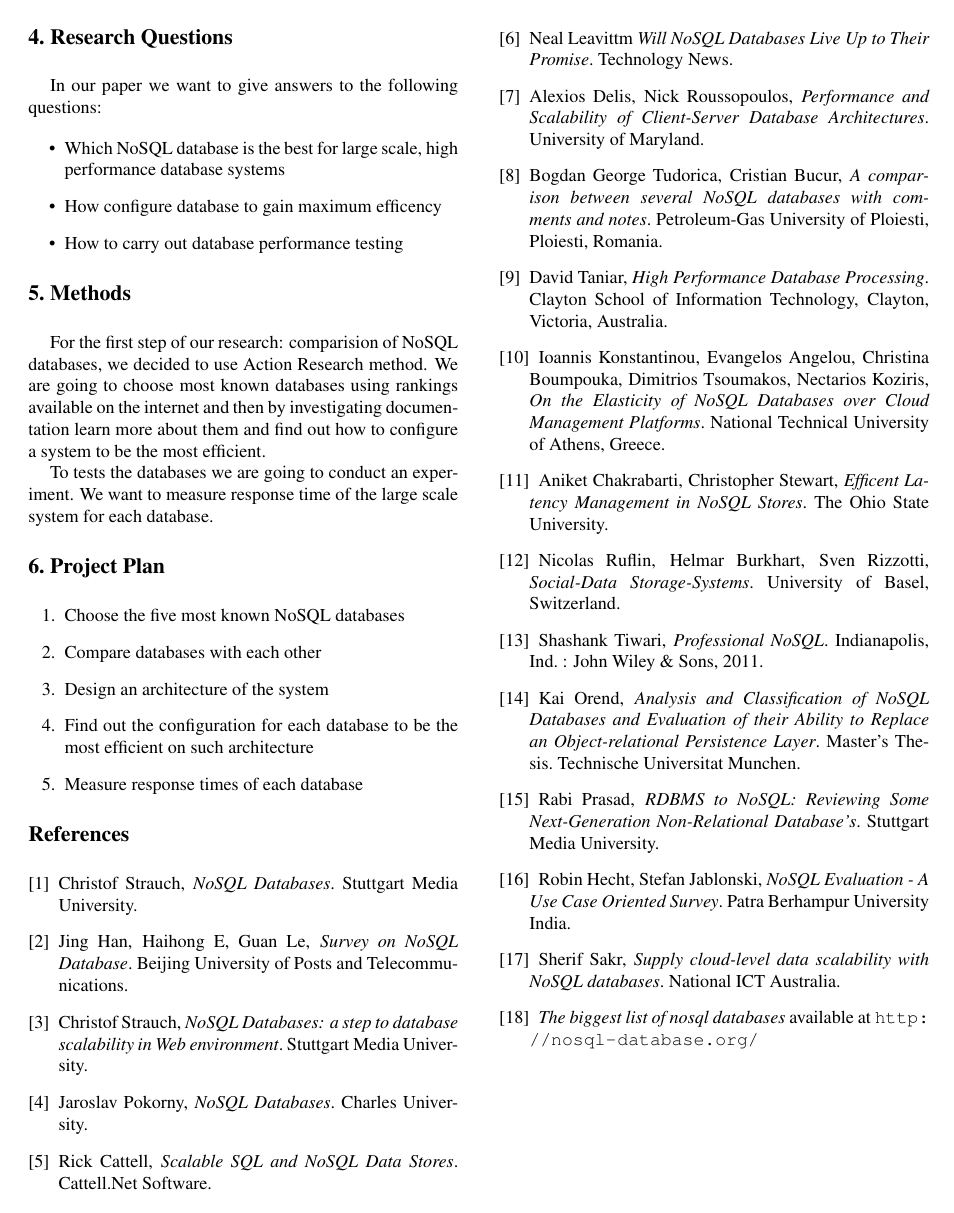
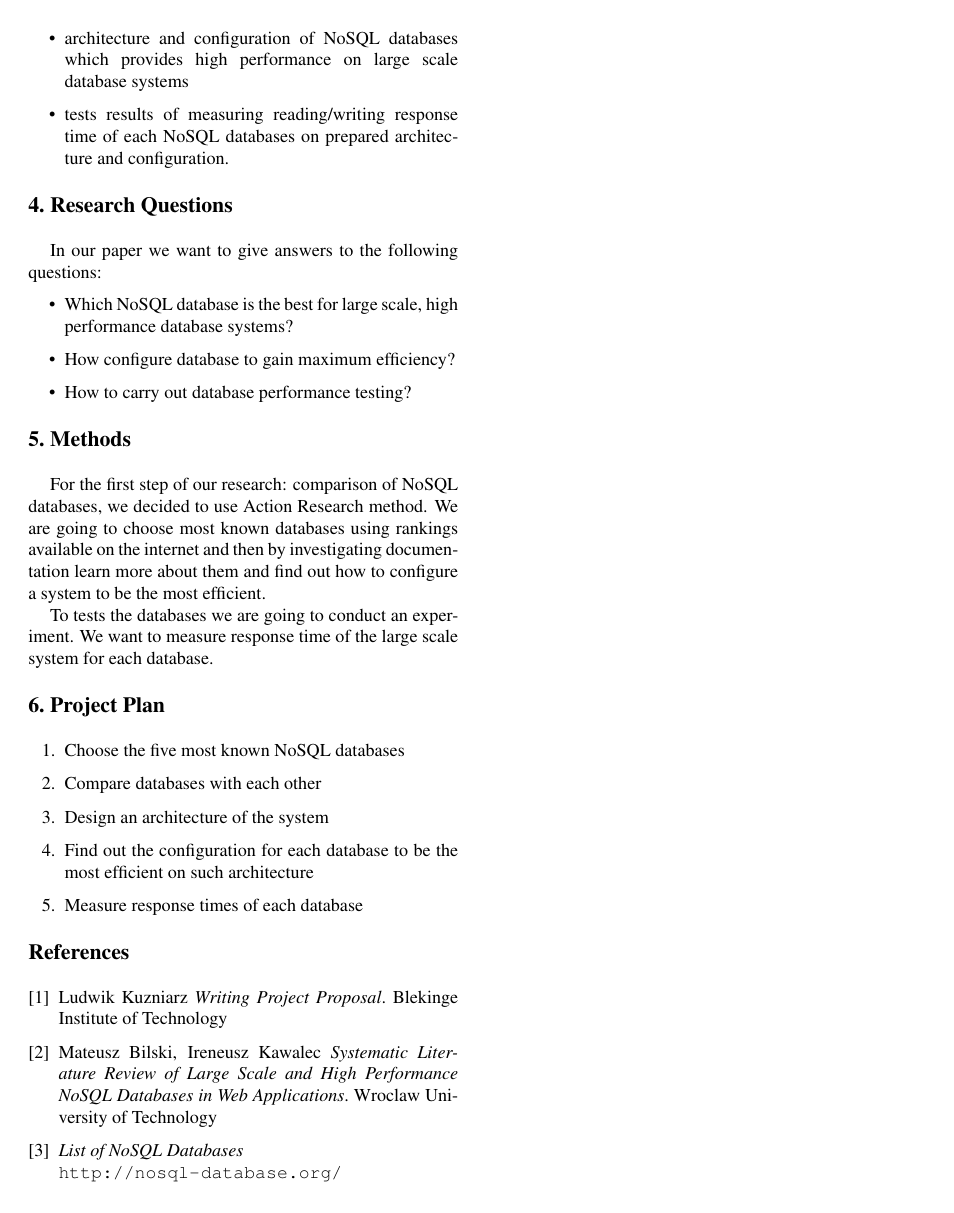
Before and after one commit to ikawalec/researchMethodology, a LaTeX paper (a2/document.tex): page 2 of 2. Compiled offline with pdfLaTeX.

Commit message:
update typos email

```diff
--- a/a2/document.tex
+++ b/a2/document.tex
@@ -78 +78,2 @@ The expected outcomes of the research are:
   \item architecture and configuration of NoSQL databases which provides high performance on large scale database systems
+  \item tests results of measuring reading/writing response time of each NoSQL databases on prepared architecture and configuration.
@@ -84,14 +84,14 @@ The expected outcomes of the research are:
 In our paper we want to give answers to the following questions:
 
 \begin{itemize}
-  \item Which NoSQL database is the best for large scale, high performance database systems
-  \item How configure database to gain maximum efficency
-  \item How to carry out database performance testing
+  \item Which NoSQL database is the best for large scale, high performance database systems?
+  \item How configure database to gain maximum efficiency?
+  \item How to carry out database performance testing?
 \end{itemize}
 
 \Section{Methods}
 
-For the first step of our research: comparision of NoSQL databases, we decided to use Action Research method.
+For the first step of our research: comparison of NoSQL databases, we decided to use Action Research method.
 We are going to choose most known databases using rankings available on the internet and then by investigating
 documentation learn more about them and find out how to configure a system to be the most efficient.
 
@@ -112,76 +112,16 @@ system for each database.
 
 \setcounter{enumiv}{\value{firstbib}}
 
- \bibitem{strauch}
-  	  Christof Strauch,
-      \emph{NoSQL Databases}. Stuttgart Media University.
+      \bibitem{research_methods}
+      Ludwik Kuzniarz
+      \emph{Writing Project Proposal}. Blekinge Institute of Technology
 
-      \bibitem{survey}
-  	  Jing Han, Haihong E, Guan Le,
-      \emph{Survey on NoSQL Database}. Beijing University of Posts and Telecommunications.
-
-      \bibitem{strauch2}
-  	  Christof Strauch,
-      \emph{NoSQL Databases: a step to database scalability in Web environment}. Stuttgart Media University.
-
-      \bibitem{pokorny}
-  	   Jaroslav Pokorny,
-      \emph{NoSQL Databases}. Charles University.
-
-      \bibitem{cattell}
-  	  Rick Cattell,
-      \emph{Scalable SQL and NoSQL Data Stores}. Cattell.Net Software.
-
-      \bibitem{leavittm}
-  	  Neal Leavittm
-      \emph{Will NoSQL Databases Live Up to Their Promise}. Technology News.
-
-      \bibitem{delis}
-  	  Alexios Delis, Nick Roussopoulos,
-      \emph{Performance and Scalability of Client-Server Database Architectures}. University of Maryland.
-
-      \bibitem{tudorica}
-  	  Bogdan George Tudorica, Cristian Bucur,
-      \emph{A comparison between several NoSQL databases with comments and notes}. Petroleum-Gas University of Ploiesti, Ploiesti, Romania.
-
-      \bibitem{taniar}
-  	  David Taniar,
-      \emph{High Performance Database Processing}. Clayton School of Information Technology, Clayton, Victoria, Australia.
-
-      \bibitem{konstantinou}
-  	  Ioannis Konstantinou, Evangelos Angelou, Christina Boumpouka, Dimitrios Tsoumakos, Nectarios Koziris,
-      \emph{On the Elasticity of NoSQL Databases over Cloud Management Platforms}. National Technical University of Athens, Greece.
-
-      \bibitem{chakrabarti}
-  	  Aniket Chakrabarti, Christopher Stewart,
-      \emph{Efficent Latency Management in NoSQL Stores}. The Ohio State University.
-
-      \bibitem{rizzotti}
-  	  Nicolas Ruﬂin, Helmar Burkhart, Sven Rizzotti,
-      \emph{Social-Data Storage-Systems}.  University of Basel, Switzerland.
-
-      \bibitem{tiwari}
-  	  Shashank Tiwari,
-      \emph{Professional NoSQL}. Indianapolis, Ind. : John Wiley \& Sons, 2011.
-
-      \bibitem{orend}
-  	  Kai Orend,
-      \emph{Analysis and Classification of NoSQL Databases and Evaluation of their Ability to Replace an Object-relational Persistence Layer}. Master's Thesis. Technische Universitat Munchen.
-
-      \bibitem{prasad}
-  	  Rabi Prasad,
-      \emph{RDBMS to NoSQL: Reviewing Some Next-Generation Non-Relational Database's}. Stuttgart Media University.
-
-      \bibitem{hecht}
-  	  Robin Hecht, Stefan Jablonski,
-      \emph{NoSQL Evaluation - A Use Case Oriented Survey}. Patra Berhampur University India.
-
-      \bibitem{sakr}
-  	  Sherif Sakr,
-      \emph{Supply cloud-level data scalability with NoSQL databases}. National ICT Australia.
+      \bibitem{slr}
+      Mateusz Bilski, Ireneusz Kawalec
+      \emph{Systematic Literature Review of Large Scale and High Performance NoSQL Databases in Web Applications}. Wroclaw University of Technology
 
       \bibitem{nosql-database}
-      \emph{The biggest list of nosql databases} available at
+      \emph{List of NoSQL Databases} \\
       \url{http://nosql-database.org/}
 
 \end{thebibliography}
```
Also changed, not shown: SLR/document.tex (+1 -2 lines), a2_p/document.tex (+26 -8 lines), a2/document.tex (17 more changed lines).
